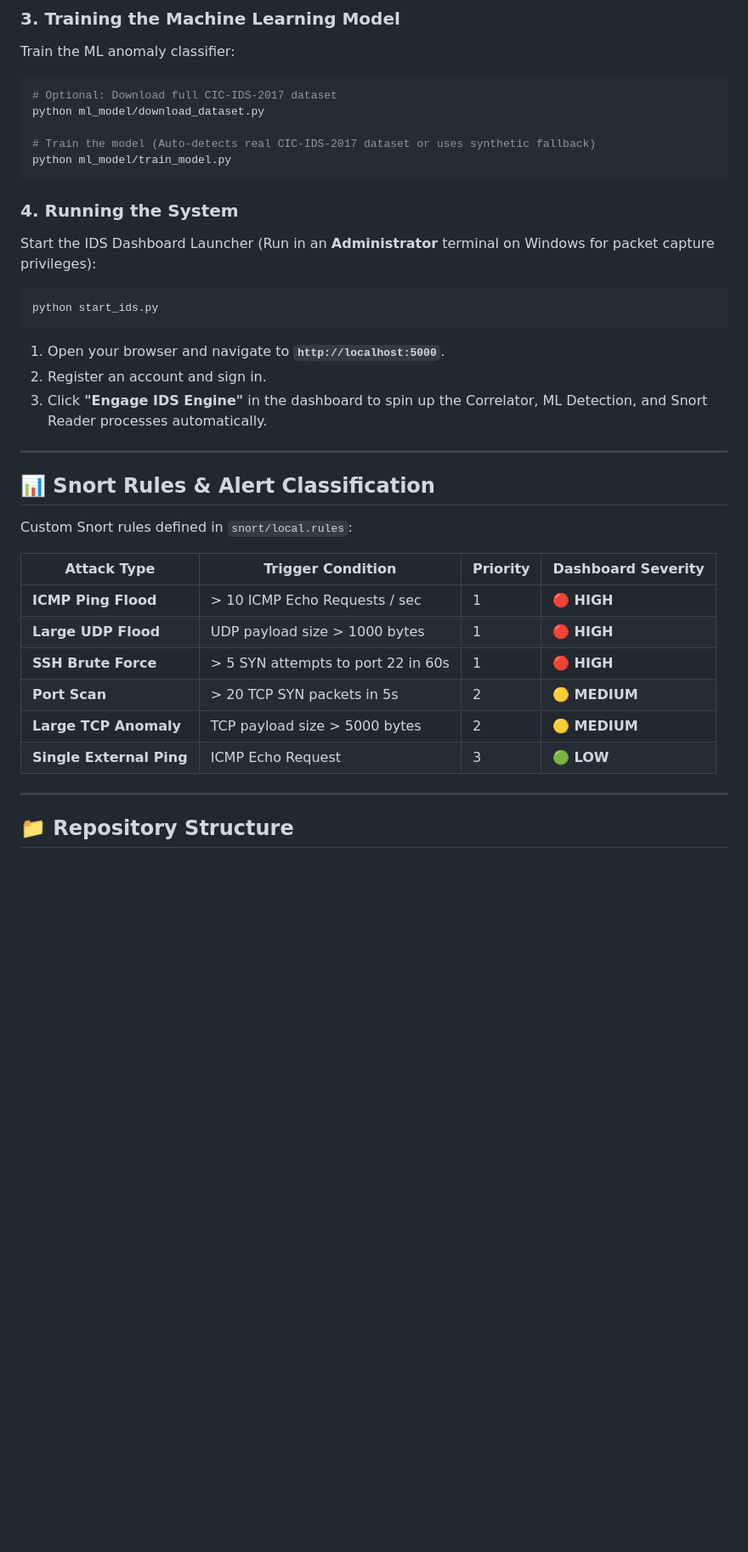
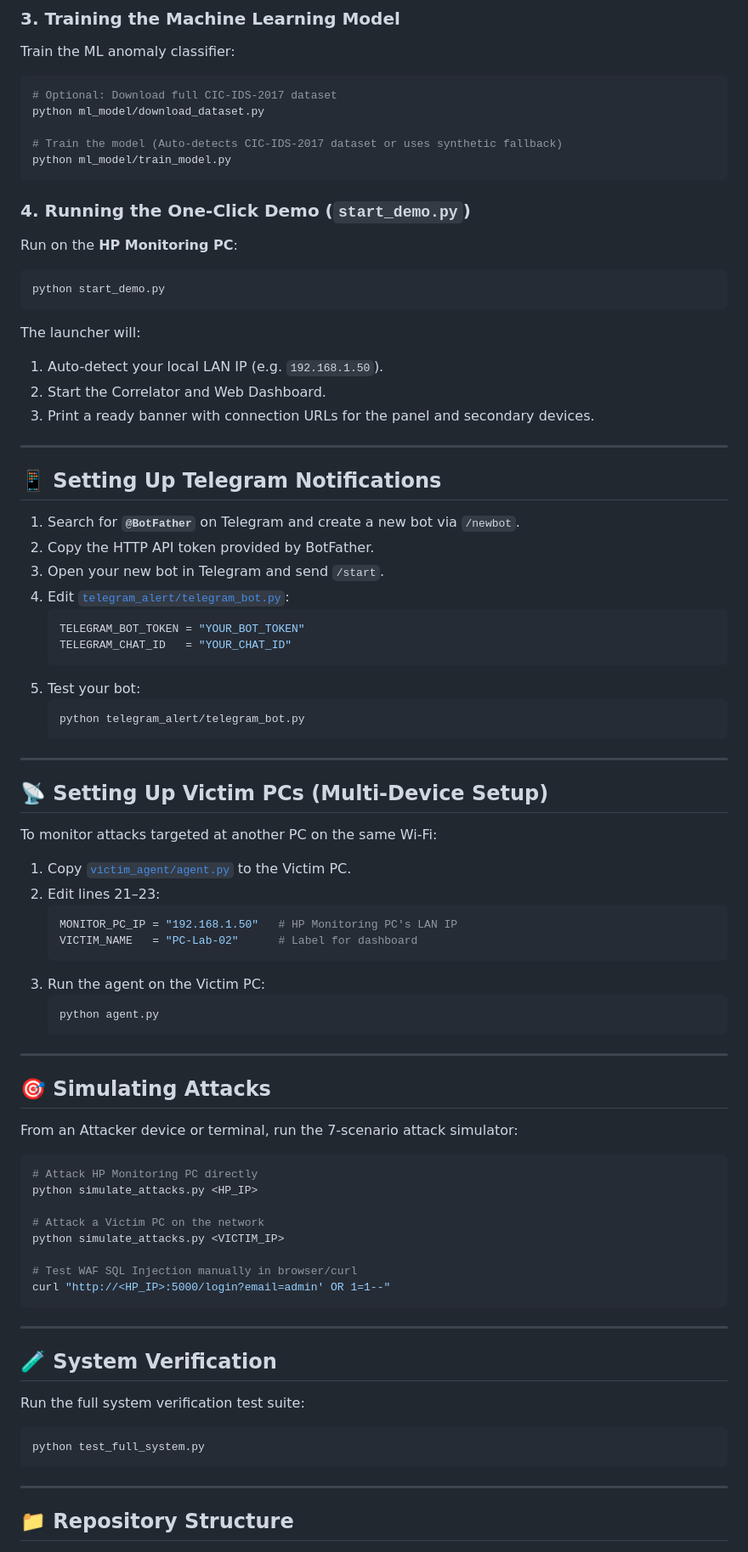
Before and after one commit to SnehilSNaik/IDS_Snort_Project, a Markdown page: README.md, the part around one of its changes. Shown at 85% size. Drawn GitHub-style; blank space fills up the shorter version.

Commit message:
docs: update README.md with blockchain, Telegram alerts, victim agent, and demo launcher details

````diff
--- a/README.md
+++ b/README.md
@@ -81,36 +77,83 @@ Train the ML anomaly classifier:
 # Optional: Download full CIC-IDS-2017 dataset
 python ml_model/download_dataset.py
 
-# Train the model (Auto-detects real CIC-IDS-2017 dataset or uses synthetic fallback)
+# Train the model (Auto-detects CIC-IDS-2017 dataset or uses synthetic fallback)
 python ml_model/train_model.py
 ```
 
-### 4. Running the System
+### 4. Running the One-Click Demo (`start_demo.py`)
 
-Start the IDS Dashboard Launcher (Run in an **Administrator** terminal on Windows for packet capture privileges):
+Run on the **HP Monitoring PC**:
 
 ```bash
-python start_ids.py
+python start_demo.py
 ```
 
-1. Open your browser and navigate to **`http://localhost:5000`**.
-2. Register an account and sign in.
-3. Click **"Engage IDS Engine"** in the dashboard to spin up the Correlator, ML Detection, and Snort Reader processes automatically.
+The launcher will:
+1. Auto-detect your local LAN IP (e.g. `192.168.1.50`).
+2. Start the Correlator and Web Dashboard.
+3. Print a ready banner with connection URLs for the panel and secondary devices.
 
 ---
 
-## 📊 Snort Rules & Alert Classification
+## 📱 Setting Up Telegram Notifications
 
-Custom Snort rules defined in `snort/local.rules`:
+1. Search for **`@BotFather`** on Telegram and create a new bot via `/newbot`.
+2. Copy the HTTP API token provided by BotFather.
+3. Open your new bot in Telegram and send `/start`.
+4. Edit [`telegram_alert/telegram_bot.py`](file:///c:/Users/snehil/Desktop/IDS_Snort_Project/telegram_alert/telegram_bot.py):
+   ```python
+   TELEGRAM_BOT_TOKEN = "YOUR_BOT_TOKEN"
+   TELEGRAM_CHAT_ID   = "YOUR_CHAT_ID"
+   ```
+5. Test your bot:
+   ```bash
+   python telegram_alert/telegram_bot.py
+   ```
 
-| Attack Type | Trigger Condition | Priority | Dashboard Severity |
-|---|---|---|---|
-| **ICMP Ping Flood** | > 10 ICMP Echo Requests / sec | 1 | 🔴 **HIGH** |
-| **Large UDP Flood** | UDP payload size > 1000 bytes | 1 | 🔴 **HIGH** |
-| **SSH Brute Force** | > 5 SYN attempts to port 22 in 60s | 1 | 🔴 **HIGH** |
-| **Port Scan** | > 20 TCP SYN packets in 5s | 2 | 🟡 **MEDIUM** |
-| **Large TCP Anomaly**| TCP payload size > 5000 bytes | 2 | 🟡 **MEDIUM** |
-| **Single External Ping** | ICMP Echo Request | 3 | 🟢 **LOW** |
+---
+
+## 📡 Setting Up Victim PCs (Multi-Device Setup)
+
+To monitor attacks targeted at another PC on the same Wi-Fi:
+
+1. Copy [`victim_agent/agent.py`](file:///c:/Users/snehil/Desktop/IDS_Snort_Project/victim_agent/agent.py) to the Victim PC.
+2. Edit lines 21–23:
+   ```python
+   MONITOR_PC_IP = "192.168.1.50"   # HP Monitoring PC's LAN IP
+   VICTIM_NAME   = "PC-Lab-02"      # Label for dashboard
+   ```
+3. Run the agent on the Victim PC:
+   ```bash
+   python agent.py
+   ```
+
+---
+
+## 🎯 Simulating Attacks
+
+From an Attacker device or terminal, run the 7-scenario attack simulator:
+
+```bash
+# Attack HP Monitoring PC directly
+python simulate_attacks.py <HP_IP>
+
+# Attack a Victim PC on the network
+python simulate_attacks.py <VICTIM_IP>
+
+# Test WAF SQL Injection manually in browser/curl
+curl "http://<HP_IP>:5000/login?email=admin' OR 1=1--"
+```
+
+---
+
+## 🧪 System Verification
+
+Run the full system verification test suite:
+
+```bash
+python test_full_system.py
+```
 
 ---
 
````
Also changed, not shown: other parts of README.md (+61 -71 lines).
